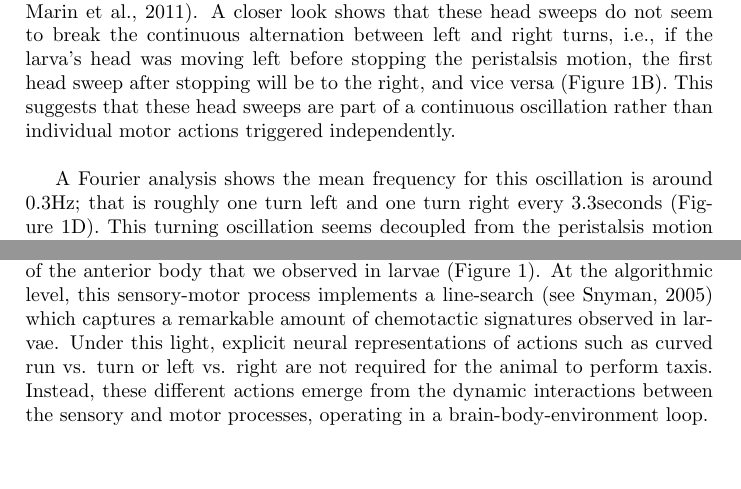
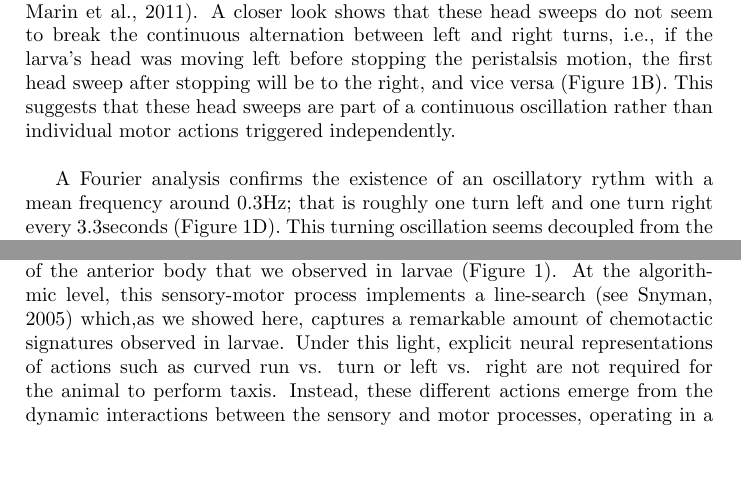
Before and after one commit to InsectRobotics/larvaTaxisOscillator, a LaTeX paper (sharedOutbox/NeuralOscillatorPaper.tex): two parts of pages 3 and 17 of 46, joined at a grey line, cut so that both start at the same text. Compiled offline with pdfLaTeX.

Commit message:
Someone made revisions

```diff
--- a/sharedOutbox/NeuralOscillatorPaper.tex
+++ b/sharedOutbox/NeuralOscillatorPaper.tex
@@ -80,11 +80,9 @@ Specifically, inspired by the description in larvae of frequent low amplitude he
 
 \section{Results}
 \subsection{Evidence for continuous anterior body oscillation in larvae}
- We used previously recorded tracks of 42 wild type larvae performing innate chemotaxis \citep{gomez2012active} to analyse the body bend, the resulting anterior body angular velocity and the forward speed. This reveals a continuous alternation between left and right turns (Figure \ref{fig:Fig2}A ‘blue line’ angular velocity of the anterior part of the body). Larvae are known to regularly stop their forward peristalsis motion and display large lateral head sweeps \citep{gomez2011active}. A closer look
-%  \todo{BW: If I was being a critical reviewer, I would say that showing a couple of examples is not really an 'analysis': it would take more than that to establish the following statement as a fact about larval motion.} KL: reworded
- shows that these head sweeps do not seem to break the continuous alternation between left and right turns, i.e., if the larva’s head was moving left before stopping the peristalsis motion, the first head sweep after stopping will be to the right, and vice versa (Figure \ref{fig:Fig2}B). This suggests that these head sweeps are part of a continuous oscillation rather than individual motor actions triggered independently.
+ We used previously recorded tracks of 42 wild type larvae performing innate chemotaxis \citep{gomez2012active} to analyse the body bend, the resulting anterior body angular velocity and the forward speed. This reveals a continuous alternation between left and right turns (Figure \ref{fig:Fig2}A ‘blue line’ angular velocity of the anterior part of the body). Larvae are known to regularly stop their forward peristalsis motion and display large lateral head sweeps \citep{gomez2011active}. A closer look shows that these head sweeps do not seem to break the continuous alternation between left and right turns, i.e., if the larva’s head was moving left before stopping the peristalsis motion, the first head sweep after stopping will be to the right, and vice versa (Figure \ref{fig:Fig2}B). This suggests that these head sweeps are part of a continuous oscillation rather than individual motor actions triggered independently.
 
-A Fourier analysis shows the mean frequency for this oscillation is around 0.3Hz; that is roughly one turn left and one turn right every 3.3seconds (Figure \ref{fig:Fig2}D). This turning oscillation seems decoupled from the peristalsis motion (supplemental Figure \ref{fig:FigS2}), which operates at around 1.1 Hz on average (Figure \ref{fig:Fig2}D, green). A direct coupling between peristalsis and turning oscillation would force the larvae to spend exactly as much time turning left as right, so that turning modulation would be possible only by modulating the angular speed. By having them decoupled, the duration of the turns can also be modulated. When displaying a curving path to the left, larvae indeed spend more time (and also increase the angular speed) turning left than turning right (Figure \ref{fig:Fig2}A ‘blue line’:  Time spent turning right =12.9s; Time spent turning left =22.9s; Ratio right/left= 0.64. Integral left =179.3 degrees; Integral right = -64.6 degrees; Total = 114.7 degrees left; Ratio right/left= 0.73).
+A Fourier analysis confirms the existence of an oscillatory rythm with a mean frequency around 0.3Hz; that is roughly one turn left and one turn right every 3.3seconds (Figure \ref{fig:Fig2}D). This turning oscillation seems decoupled from the peristalsis motion (supplemental Figure \ref{fig:FigS2}), which operates at around 1.1 Hz on average (Figure \ref{fig:Fig2}D, green). A direct coupling between peristalsis and turning oscillation would force the larvae to spend exactly as much time turning left as right, so that turning modulation would be possible only by modulating the angular speed. By having them decoupled, the duration of the turns can also be modulated. When displaying a curving path to the left, larvae indeed spend more time (and also increase the angular speed) turning left than turning right (Figure \ref{fig:Fig2}A ‘blue line’:  Time spent turning right =12.9s; Time spent turning left =22.9s; Ratio right/left= 0.64. Integral left =179.3 degrees; Integral right = -64.6 degrees; Total = 114.7 degrees left; Ratio right/left= 0.73).
 
 To summarize, our observations support the hypothesis that a continuous lateral oscillation of the anterior body sits at the core of the chemotaxis mechanism and that its rhythm is decoupled to the peristaltic rhythm thus allowing more freedom to adjust the head-turning velocity and amplitude.
 
@@ -248,9 +239,11 @@ Although not included in the current model, developmental (Gong et al., 2010; Wu
 \subsection{Integrating lateral oscillation with peristaltic motion}
 By ignoring the peristalsis inhibition events observed in larvae, our models showed that peristalsis inhibition is not crucial for the emergence of the tactic signatures discussed above. However, it is clear that crawling speed varies in larvae, including sharp decreases towards zero forward movement correlated with larger body bends (Figure \ref{fig:Fig2} tail speed). How is crawling speed controlled? It could be that physical constraints lead to the peristaltic wave being disrupted by large turns, and indeed most higher amplitude turns are achieved when the peristalsis is indeed inhibited (Figure \ref{fig:Fig2}E, F; \ref{fig:FigS3}). However, our analysis (consistent with \citet{gepner2015computations}) shows that the inhibition of the forward motion is triggered on average at the onset of the turn and is thus clearly not a mere consequence of large body bends (Figure \ref{fig:Fig11}(A, B)). This suggests that a peristalsis inhibitory command is sent when the larva is preparing for a large turn. Note, however, that this seems to be a graded response, the inhibitory command seems to vary in intensity and the peristalsis is not always completely interrupted (figure \ref{fig:Fig2}B, C).
 
-Here we advance the tentative speculation that both the turning oscillator and the peristaltic wave might be continuously modulated by the same signal (Figure \ref{fig:Fig11}C).  If peristalsis inhibition is mediated by a separate signal, it should be possible to switch off oscillations and peristalsis inhibition independently. However, if the sensory inputs are combined into a same signal before being sent to both lateral oscillation and peristalsis modulation, then average speed, frequency of stopping events and average body bending amplitude should co-vary across stimuli conditions (with speed inversely correlated to the two others). Indeed, \cite{gomez2014multilevel} reported that larvae tend to accelerate when they move up-gradient - which is correlated with reduce turn rate \citep{schleyer2015learning} - and decelerate when they move down-gradient - which is correlated with increase turn rate \citep{schleyer2015learning}. This seems to suggest the existence of a continuous, quantitative, modulation of the peristaltic motion. However, the observed crawling speed is not purely continuous: the tail speed distribution is bimodal (Figure \ref{fig:Fig11}A). This does not necessarily imply a discontinuous signal as it could be due to the nature of the peristalsis dynamics. While weak signals may modulate crawling speed, strong enough signal may qualitatively disrupt the peristaltic wave propagation, leading effectively to a stop (Figure \ref{fig:Fig11}D). This hypothesis could be tested as follows: any tonic stimuli having an impact on average crawling speed should have the opposite impact on the frequency of peristalsis inhibition events; and it should be possible to target optogenetically efferent connections towards abdominal segments that regulate speed, but also disrupt the peristalsis with stronger activation.
+Here we advance the tentative speculation that both the turning oscillator and the peristaltic wave might be continuously modulated by the same signal (Figure \ref{fig:Fig11}C).  If peristalsis inhibition is mediated by a separate signal, it should be possible to switch off oscillations and peristalsis inhibition independently. However, if the sensory inputs are combined into a same signal before being sent to both lateral oscillation and peristalsis modulation, then average speed, frequency of stopping events and average body bending amplitude should co-vary across stimuli conditions (with speed inversely correlated to the two others). Indeed, \cite{gomez2014multilevel} reported that larvae tend to accelerate when they move up-gradient - which is correlated with reduce turn rate \citep{schleyer2015learning} - and decelerate when they move down-gradient - which is correlated with increase turn rate \citep{schleyer2015learning}. This seems to suggest the existence of a continuous, quantitative, modulation of the peristaltic motion.
+
+However, the observed crawling speed is not purely continuous: the tail speed distribution is bimodal (Figure \ref{fig:Fig11}A). This does not necessarily imply a discontinuous signal as it could be due to the nature of the peristalsis dynamics. While weak signals may modulate crawling speed, strong enough signal may qualitatively disrupt the peristaltic wave propagation, leading effectively to a stop (Figure \ref{fig:Fig11}D). This hypothesis could be tested as follows: any tonic stimuli having an impact on average crawling speed should have the opposite impact on the frequency of peristalsis inhibition events; and it should be possible to target optogenetically efferent connections towards abdominal segments that regulate speed, but also disrupt the peristalsis with stronger activation.
 
 
 \subsection{Conclusion}
-Larval taxis behaviour has been characterised as transitions between discrete states, or actions (Green C.H., Burnet B., Connolly K.J. 1983; Cobb M. 1999; Gomez-Marin A., Louis M. 2012) requiring ‘action-selection’ or ‘decision-making’ processes \citep{gomez2014multilevel}. Here we presented an alternative hypothesis where taxis results from a single simple sensory-motor process (Figure \ref{fig:Fig11}C, D). Sensory signals directly modulate the continuous lateral oscillations of the anterior body that we observed in larvae (Figure \ref{fig:Fig2}). At the algorithmic level, this sensory-motor process implements a line-search \cite[see][]{snyman2005line} which captures a remarkable amount of chemotactic signatures observed in larvae. Under this light, explicit neural representations of actions such as curved run vs. turn or left vs. right are not required for the animal to perform taxis. Instead, these different actions emerge from the dynamic interactions between the sensory and motor processes, operating in a brain-body-environment loop.
+Larval taxis behaviour has been characterised as transitions between discrete states, or actions (Green C.H., Burnet B., Connolly K.J. 1983; Cobb M. 1999; Gomez-Marin A., Louis M. 2012) requiring ‘action-selection’ or ‘decision-making’ processes \citep{gomez2014multilevel}. Here we presented an alternative hypothesis where taxis results from a single simple sensory-motor process (Figure \ref{fig:Fig11}C, D). Sensory signals directly modulate the continuous lateral oscillations of the anterior body that we observed in larvae (Figure \ref{fig:Fig2}). At the algorithmic level, this sensory-motor process implements a line-search \cite[see][]{snyman2005line} which,as we showed here, captures a remarkable amount of chemotactic signatures observed in larvae. Under this light, explicit neural representations of actions such as curved run vs. turn or left vs. right are not required for the animal to perform taxis. Instead, these different actions emerge from the dynamic interactions between the sensory and motor processes, operating in a brain-body-environment loop.
 
```
Also changed, not shown: NeuralOscillatorPaper.tex (+1 -1 lines), sharedOutbox/NeuralOscillatorPaper.tex (11 more changed lines).
